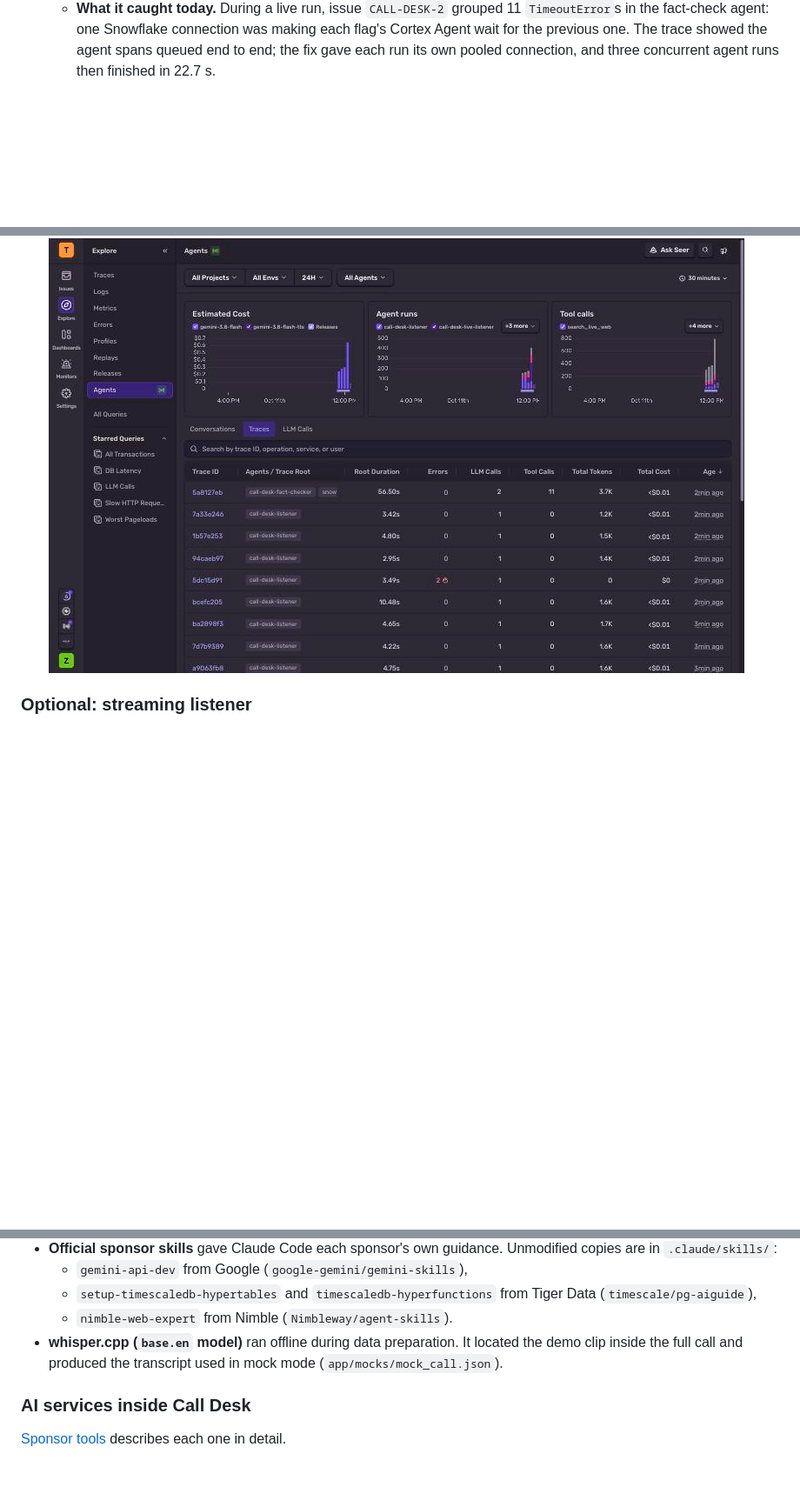
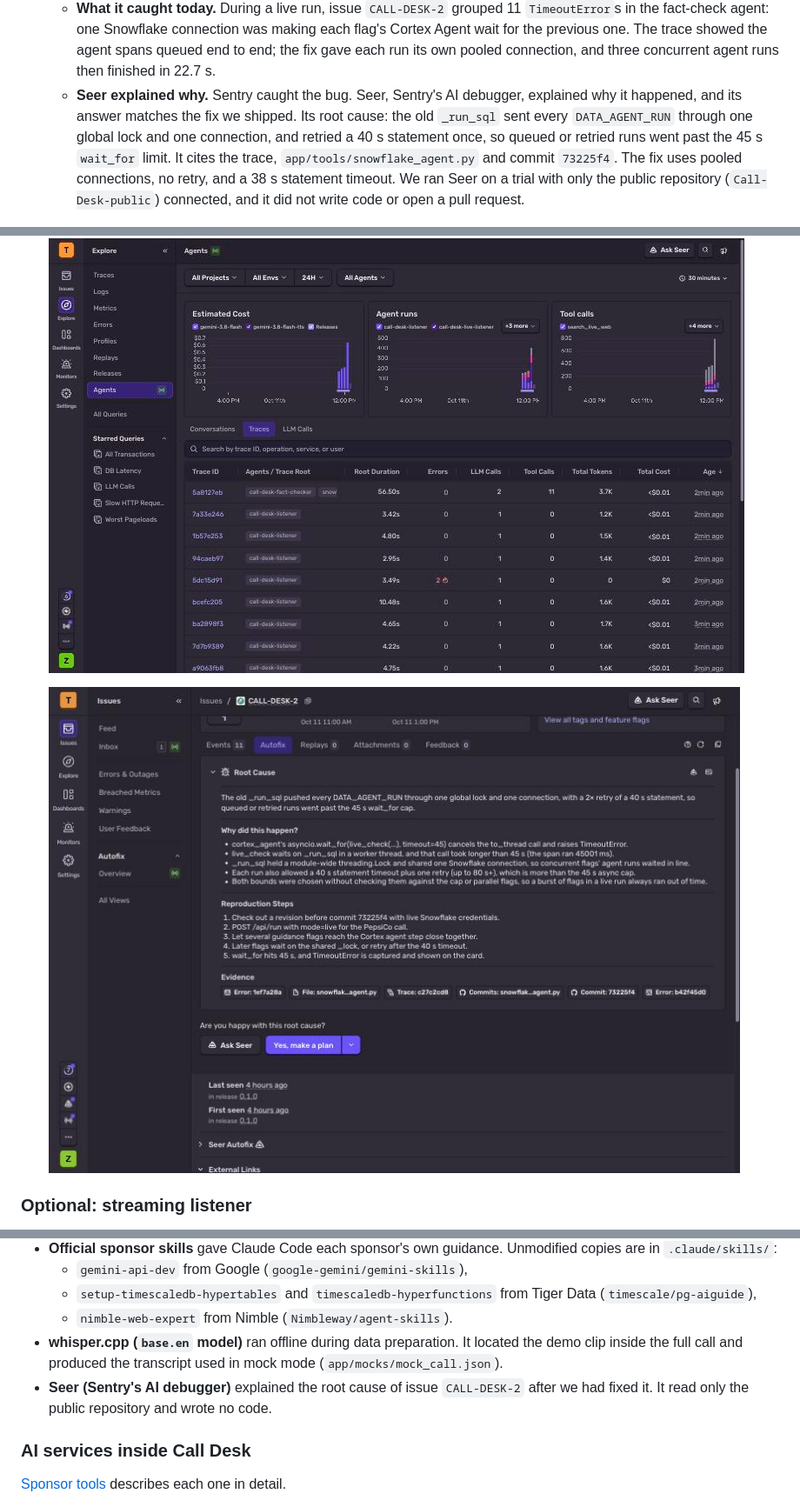
Before and after one commit to zaeem-rafiq/Call-Desk-public, a Markdown page: README.md, 3 parts joined by grey strips. Shown at 87% size. GitHub-like rendering; blank space fills up the shorter version.

```diff
--- a/README.md
+++ b/README.md
@@ -157,10 +157,13 @@ flowchart LR
   - The browser loads Sentry's official SDK (pinned with its integrity hash) and records each card's render inside that flag's server trace.
   - Each flag links to its trace.
   - **What it caught today.** During a live run, issue `CALL-DESK-2` grouped 11 `TimeoutError`s in the fact-check agent: one Snowflake connection was making each flag's Cortex Agent wait for the previous one. The trace showed the agent spans queued end to end; the fix gave each run its own pooled connection, and three concurrent agent runs then finished in 22.7 s.
+  - **Seer explained why.** Sentry caught the bug. Seer, Sentry's AI debugger, explained why it happened, and its answer matches the fix we shipped. Its root cause: the old `_run_sql` sent every `DATA_AGENT_RUN` through one global lock and one connection, and retried a 40 s statement once, so queued or retried runs went past the 45 s `wait_for` limit. It cites the trace, `app/tools/snowflake_agent.py` and commit `73225f4`. The fix uses pooled connections, no retry, and a 38 s statement timeout. We ran Seer on a trial with only the public repository (`Call-Desk-public`) connected, and it did not write code or open a pull request.
 
   ![Sentry trace of one flag: the Gemini planning call, Snowflake, the Nimble web desk specialists and Tiger Data in parallel, the Gemini verdict, then the Snowflake Cortex Agent and the remaining Nimble specialists. 32 spans, 42 s.](docs/sentry/trace-eps-flag.jpg)
 
   ![Sentry AI Agents view: estimated cost per Gemini model, agent runs per agent, tool calls, and a table of traces with LLM calls, tool calls, tokens and cost.](docs/sentry/ai-agents.jpg)
+
+  ![Seer's root cause for Sentry issue CALL-DESK-2: the old _run_sql pushed every DATA_AGENT_RUN through one global lock and one connection, with a retry of a 40 s statement, so queued or retried runs went past the 45 s wait_for cap. Below it: why it happened, reproduction steps, and evidence links to the error, snowflake_agent.py, the trace and commit 73225f4.](docs/sentry/seer-root-cause.jpg)
 
 ### Optional: streaming listener
 
@@ -220,6 +223,7 @@ MLH asks every team to name the AI tools it used. This section lists every AI to
   - `setup-timescaledb-hypertables` and `timescaledb-hyperfunctions` from Tiger Data (`timescale/pg-aiguide`),
   - `nimble-web-expert` from Nimble (`Nimbleway/agent-skills`).
 - **whisper.cpp (`base.en` model)** ran offline during data preparation. It located the demo clip inside the full call and produced the transcript used in mock mode (`app/mocks/mock_call.json`).
+- **Seer (Sentry's AI debugger)** explained the root cause of issue `CALL-DESK-2` after we had fixed it. It read only the public repository and wrote no code.
 
 ### AI services inside Call Desk
 
```
Also changed, not shown: docs/SUBMISSION.md (+2 -2 lines).
